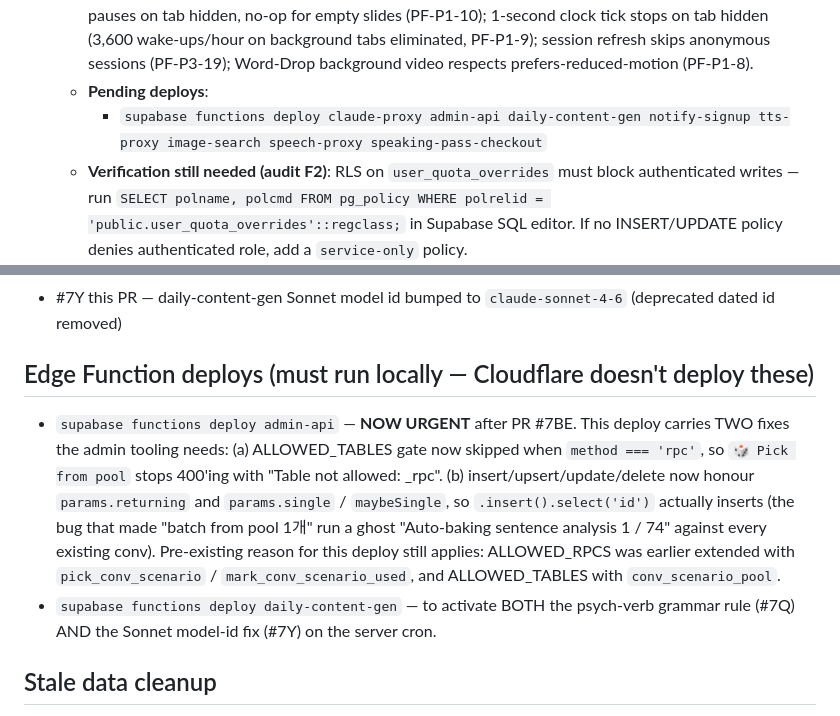
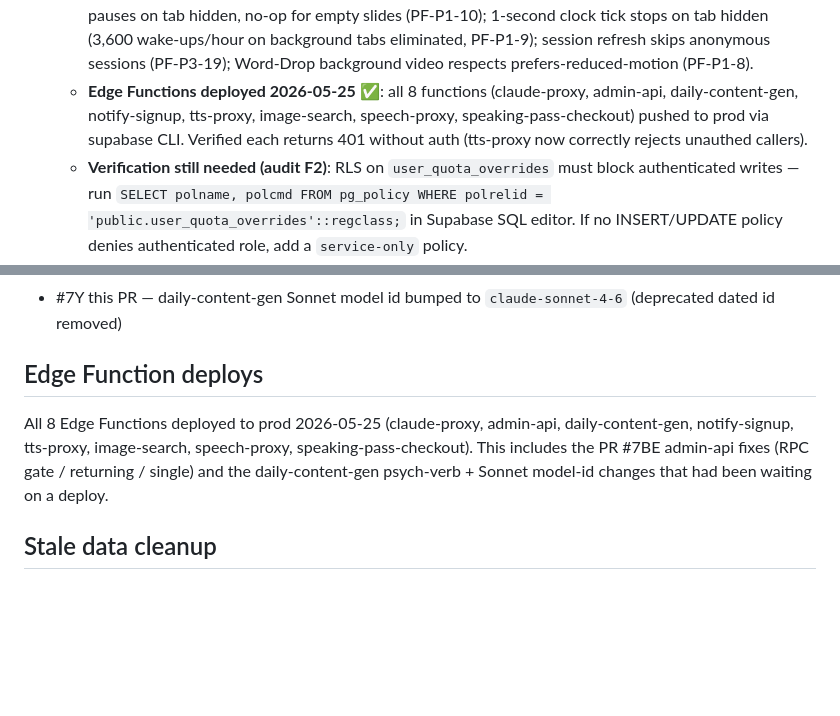
Before and after one commit to enane960819-hub/korehan-news, a Markdown page: TODO.md, 2 parts joined by grey strips. Rendered like a GitHub page; blank space fills up the shorter version.

Commit message:
Edge Functions deployed to prod (all 8) + TODO cleanup
Deployed via supabase CLI to project samghztrdvtxmrmawneu:
claude-proxy, admin-api, daily-content-gen, notify-signup,
tts-proxy, image-search, speech-proxy, speaking-pass-checkout.

Verified each returns 401 without auth — tts-proxy now correctly
rejects unauthenticated callers (was the F1 critical hole).

This also activates older pending deploys that had been blocking
prior PRs:
- admin-api RPC gate fix + insert.returning honoring (PR #7BE)
- daily-content-gen psych-verb rule (PR #7Q) + Sonnet model-id
  (PR #7Y)
- Plus the entire 3rd-audit P0/P1/P2 Edge Function changes
  (input cap, Discord injection sanitizer, CRON_SECRET reject,
  app_settings mutex, CORS hardening across 7 proxies, REST
  path traversal lockdown, mutation-filter required, prompt-
  caching passthrough + cache-cost-weighted usage logging).

Outstanding: F2 RLS verification on user_quota_overrides — needs
SQL access (can only run from Supabase dashboard).

```diff
--- a/TODO.md
+++ b/TODO.md
@@ -42,10 +42,11 @@ doesn't keep reminding about closed work.
     background tabs eliminated, PF-P1-9); session refresh skips
     anonymous sessions (PF-P3-19); Word-Drop background video
     respects prefers-reduced-motion (PF-P1-8).
-  - **Pending deploys**:
-    - `supabase functions deploy claude-proxy admin-api daily-content-gen
-      notify-signup tts-proxy image-search speech-proxy
-      speaking-pass-checkout`
+  - **Edge Functions deployed 2026-05-25** ✅: all 8 functions
+    (claude-proxy, admin-api, daily-content-gen, notify-signup,
+    tts-proxy, image-search, speech-proxy, speaking-pass-checkout)
+    pushed to prod via supabase CLI. Verified each returns 401
+    without auth (tts-proxy now correctly rejects unauthed callers).
   - **Verification still needed (audit F2)**: RLS on
     `user_quota_overrides` must block authenticated writes — run
     `SELECT polname, polcmd FROM pg_policy WHERE polrelid =
@@ -117,25 +118,14 @@ doesn't keep reminding about closed work.
 - #7Y this PR — daily-content-gen Sonnet model id bumped to
   `claude-sonnet-4-6` (deprecated dated id removed)
 
-## Edge Function deploys (must run locally — Cloudflare doesn't deploy these)
+## Edge Function deploys
 
-- `supabase functions deploy admin-api` — **NOW URGENT** after PR #7BE.
-  This deploy carries TWO fixes the admin tooling needs:
-    (a) ALLOWED_TABLES gate now skipped when `method === 'rpc'`, so
-        `🎲 Pick from pool` stops 400'ing with
-        "Table not allowed: _rpc".
-    (b) insert/upsert/update/delete now honour `params.returning` and
-        `params.single` / `maybeSingle`, so `.insert().select('id')`
-        actually inserts (the bug that made "batch from pool 1개" run
-        a ghost "Auto-baking sentence analysis 1 / 74" against every
-        existing conv).
-  Pre-existing reason for this deploy still applies: ALLOWED_RPCS
-  was earlier extended with `pick_conv_scenario` /
-  `mark_conv_scenario_used`, and ALLOWED_TABLES with
-  `conv_scenario_pool`.
-- `supabase functions deploy daily-content-gen` — to activate BOTH
-  the psych-verb grammar rule (#7Q) AND the Sonnet model-id fix
-  (#7Y) on the server cron.
+All 8 Edge Functions deployed to prod 2026-05-25 (claude-proxy,
+admin-api, daily-content-gen, notify-signup, tts-proxy, image-search,
+speech-proxy, speaking-pass-checkout). This includes the PR #7BE
+admin-api fixes (RPC gate / returning / single) and the
+daily-content-gen psych-verb + Sonnet model-id changes that had
+been waiting on a deploy.
 
 ## Stale data cleanup
 
```
